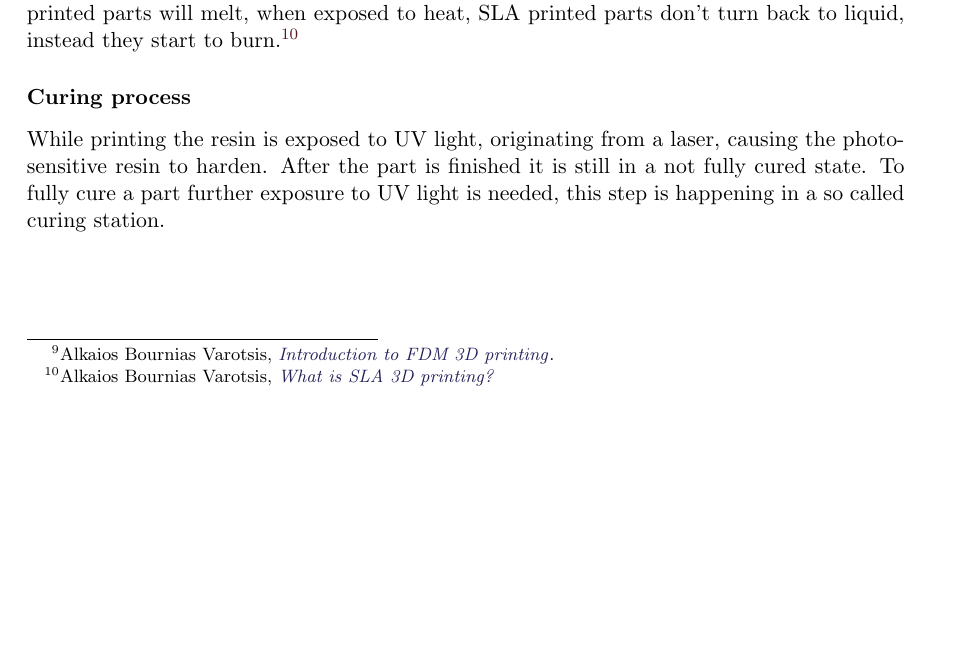
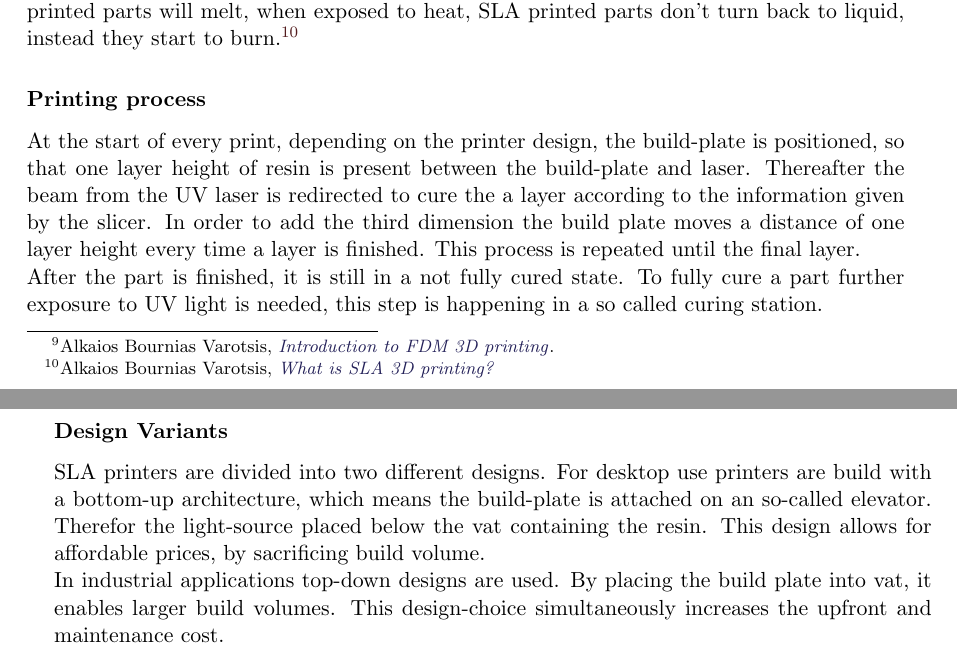
Before and after one commit to LeskovarLukas/Autumn-Doc, a LaTeX thesis (main.tex, which reads sections/custom_parts.tex): part of page 43 of 54 before the commit and two parts of pages 43 and 44 of 55 after it, the two joined at a grey line, cut so that both start at the same text, the shorter picture padded with empty space. Compiled offline with pdfLaTeX.

Commit message:
adding design variants/printing process

```diff
--- a/sections/custom_parts.tex
+++ b/sections/custom_parts.tex
@@ -165,6 +165,12 @@ The aspect of the filament used for a print, heavily influences the success and
 
 SLA is known for its accuracy and detail in conjunction with 3D-printing. SLA-printers use a photosensitive resin in combination with a laser to build a part. This allows printers using this method to keep mechanical components to a minimum. In contrast to FDM printing, SLA uses thermoset polymers, which leads to parts being irreversible once printed. FDM printed parts will melt, when exposed to heat, SLA printed parts don't turn back to liquid, instead they start to burn.\footcite{hubsSLA3DPrintingNoDate}
 
-\subsubsection{Curing process}
+\subsubsection{Printing process}
 
-While printing the resin is exposed to UV light, originating from a laser, causing the photosensitive resin to harden. After the part is finished it is still in a not fully cured state. To fully cure a part further exposure to UV light is needed, this step is happening in a so called curing station.
+At the start of every print, depending on the printer design, the build-plate is positioned, so that one layer height of resin is present between the build-plate and laser. Thereafter the beam from the UV laser is redirected to cure the a layer according to the information given by the slicer. In order to add the third dimension the build plate moves a distance of one layer height every time a layer is finished. This process is repeated until the final layer.\newline
+After the part is finished, it is still in a not fully cured state. To fully cure a part further exposure to UV light is needed, this step is happening in a so called curing station.
+
+\subsubsection{Design Variants}
+
+SLA printers are divided into two different designs. For desktop use printers are build with a bottom-up architecture, which means the build-plate is attached on an so-called elevator. Therefor the light-source placed below the vat containing the resin. This design allows for affordable prices, by sacrificing build volume.\newline
+In industrial applications top-down designs are used. By placing the build plate into vat, it enables larger build volumes. This design-choice simultaneously increases the upfront and maintenance cost.
```
